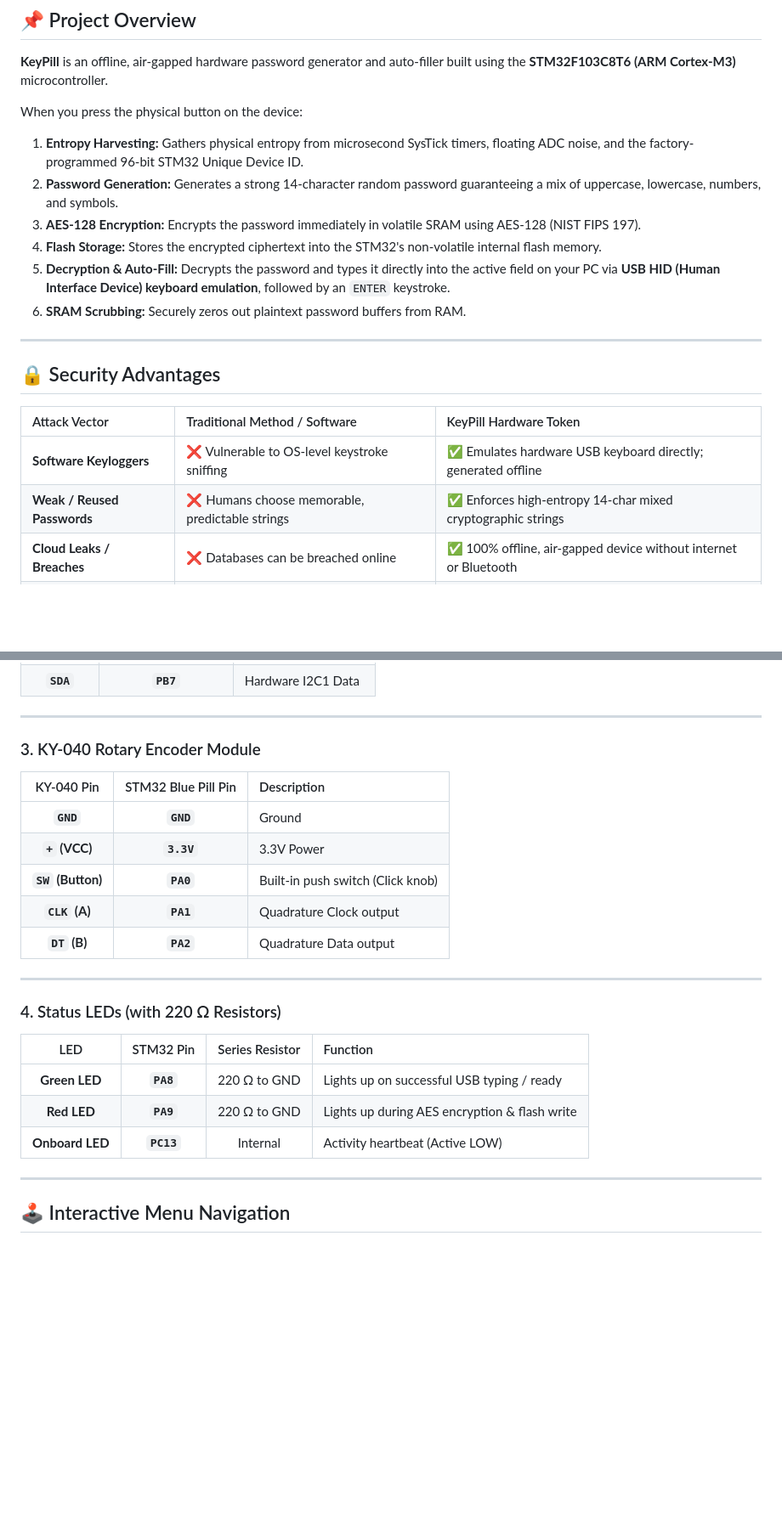
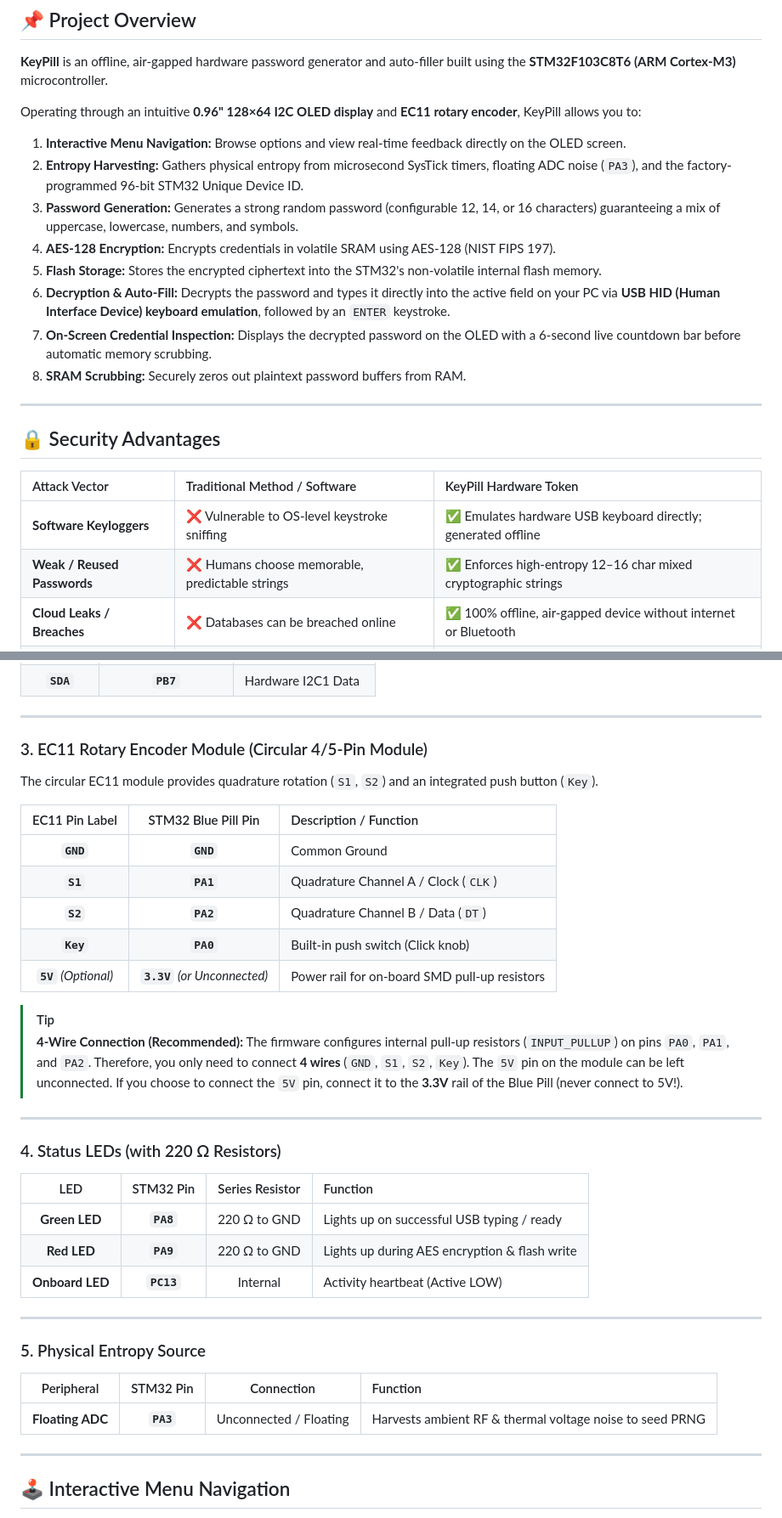
Before and after one commit to mfscpayload-690/STM32_MC_Project, a Markdown page: README.md, 2 parts joined by grey strips. Shown at 85% size. Rendered like a GitHub page; blank space fills up the shorter version.

Commit message:
docs: update README for EC11 encoder, OLED UI, and menu navigation

```diff
--- a/README.md
+++ b/README.md
@@ -8,13 +8,15 @@
 
 **KeyPill** is an offline, air-gapped hardware password generator and auto-filler built using the **STM32F103C8T6 (ARM Cortex-M3)** microcontroller.
 
-When you press the physical button on the device:
-1. **Entropy Harvesting:** Gathers physical entropy from microsecond SysTick timers, floating ADC noise, and the factory-programmed 96-bit STM32 Unique Device ID.
-2. **Password Generation:** Generates a strong 14-character random password guaranteeing a mix of uppercase, lowercase, numbers, and symbols.
-3. **AES-128 Encryption:** Encrypts the password immediately in volatile SRAM using AES-128 (NIST FIPS 197).
-4. **Flash Storage:** Stores the encrypted ciphertext into the STM32's non-volatile internal flash memory.
-5. **Decryption & Auto-Fill:** Decrypts the password and types it directly into the active field on your PC via **USB HID (Human Interface Device) keyboard emulation**, followed by an `ENTER` keystroke.
-6. **SRAM Scrubbing:** Securely zeros out plaintext password buffers from RAM.
+Operating through an intuitive **0.96" 128×64 I2C OLED display** and **EC11 rotary encoder**, KeyPill allows you to:
+1. **Interactive Menu Navigation:** Browse options and view real-time feedback directly on the OLED screen.
+2. **Entropy Harvesting:** Gathers physical entropy from microsecond SysTick timers, floating ADC noise (`PA3`), and the factory-programmed 96-bit STM32 Unique Device ID.
+3. **Password Generation:** Generates a strong random password (configurable 12, 14, or 16 characters) guaranteeing a mix of uppercase, lowercase, numbers, and symbols.
+4. **AES-128 Encryption:** Encrypts credentials in volatile SRAM using AES-128 (NIST FIPS 197).
+5. **Flash Storage:** Stores the encrypted ciphertext into the STM32's non-volatile internal flash memory.
+6. **Decryption & Auto-Fill:** Decrypts the password and types it directly into the active field on your PC via **USB HID (Human Interface Device) keyboard emulation**, followed by an `ENTER` keystroke.
+7. **On-Screen Credential Inspection:** Displays the decrypted password on the OLED with a 6-second live countdown bar before automatic memory scrubbing.
+8. **SRAM Scrubbing:** Securely zeros out plaintext password buffers from RAM.
 
 ---
 
@@ -23,7 +25,7 @@ When you press the physical button on the device:
 | Attack Vector | Traditional Method / Software | KeyPill Hardware Token |
 | :--- | :--- | :--- |
 | **Software Keyloggers** | ❌ Vulnerable to OS-level keystroke sniffing | ✅ Emulates hardware USB keyboard directly; generated offline |
-| **Weak / Reused Passwords** | ❌ Humans choose memorable, predictable strings | ✅ Enforces high-entropy 14-char mixed cryptographic strings |
+| **Weak / Reused Passwords** | ❌ Humans choose memorable, predictable strings | ✅ Enforces high-entropy 12–16 char mixed cryptographic strings |
 | **Cloud Leaks / Breaches** | ❌ Databases can be breached online | ✅ 100% offline, air-gapped device without internet or Bluetooth |
 | **Flash Memory Extraction** | ❌ Plaintext in memory can be dumped | ✅ Stored in Flash as AES-128 encrypted ciphertext |
 
@@ -66,14 +68,19 @@ When you press the physical button on the device:
 
 ---
 
-### 3. KY-040 Rotary Encoder Module
-| KY-040 Pin | STM32 Blue Pill Pin | Description |
+### 3. EC11 Rotary Encoder Module (Circular 4/5-Pin Module)
+The circular EC11 module provides quadrature rotation (`S1`, `S2`) and an integrated push button (`Key`).
+
+| EC11 Pin Label | STM32 Blue Pill Pin | Description / Function |
 | :---: | :---: | :--- |
-| **`GND`** | **`GND`** | Ground |
-| **`+` (VCC)** | **`3.3V`** | 3.3V Power |
-| **`SW` (Button)** | **`PA0`** | Built-in push switch (Click knob) |
-| **`CLK` (A)** | **`PA1`** | Quadrature Clock output |
-| **`DT` (B)** | **`PA2`** | Quadrature Data output |
+| **`GND`** | **`GND`** | Common Ground |
+| **`S1`** | **`PA1`** | Quadrature Channel A / Clock (`CLK`) |
+| **`S2`** | **`PA2`** | Quadrature Channel B / Data (`DT`) |
+| **`Key`** | **`PA0`** | Built-in push switch (Click knob) |
+| **`5V`** *(Optional)* | **`3.3V`** *(or Unconnected)* | Power rail for on-board SMD pull-up resistors |
+
+> [!TIP]
+> **4-Wire Connection (Recommended):** The firmware configures internal pull-up resistors (`INPUT_PULLUP`) on pins `PA0`, `PA1`, and `PA2`. Therefore, you only need to connect **4 wires** (`GND`, `S1`, `S2`, `Key`). The `5V` pin on the module can be left unconnected. If you choose to connect the `5V` pin, connect it to the **3.3V** rail of the Blue Pill (never connect to 5V!).
 
 ---
 
@@ -83,6 +90,13 @@ When you press the physical button on the device:
 | **Green LED** | **`PA8`** | 220 Ω to GND | Lights up on successful USB typing / ready |
 | **Red LED** | **`PA9`** | 220 Ω to GND | Lights up during AES encryption & flash write |
 | **Onboard LED** | **`PC13`** | Internal | Activity heartbeat (Active LOW) |
+
+---
+
+### 5. Physical Entropy Source
+| Peripheral | STM32 Pin | Connection | Function |
+| :---: | :---: | :---: | :--- |
+| **Floating ADC** | **`PA3`** | Unconnected / Floating | Harvests ambient RF & thermal voltage noise to seed PRNG |
 
 ---
 
```
Also changed, not shown: other parts of README.md (+19 -12 lines).
